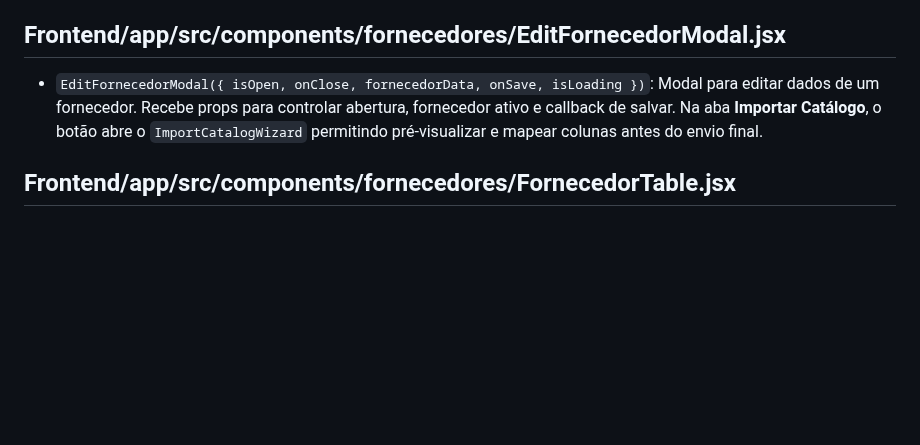
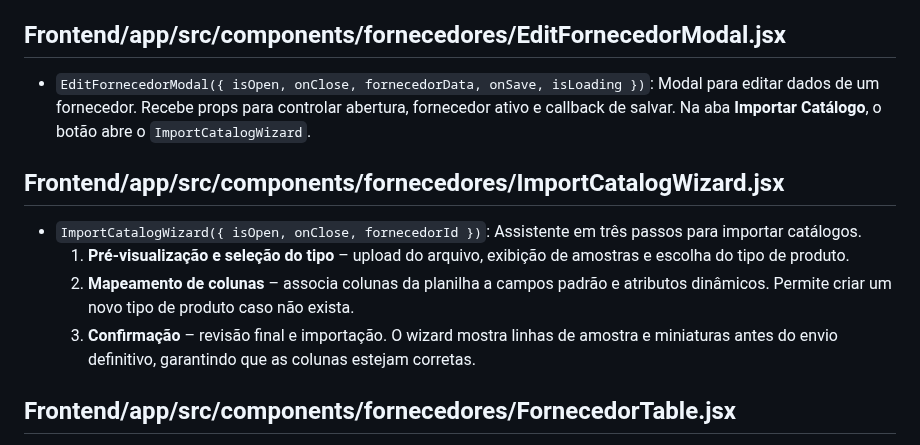
Before and after one commit to DDDines/TDAI-0525, a Markdown page: README Frontend.md, the part around the change. Rendered like a GitHub page; blank space fills up the shorter version.

Commit message:
docs: detail import wizard workflow

```diff
--- a/README Frontend.md
+++ b/README Frontend.md
@@ -67,7 +67,15 @@
 
 ## Frontend/app/src/components/fornecedores/EditFornecedorModal.jsx
 
-* `EditFornecedorModal({ isOpen, onClose, fornecedorData, onSave, isLoading })`: Modal para editar dados de um fornecedor. Recebe props para controlar abertura, fornecedor ativo e callback de salvar. Na aba **Importar Catálogo**, o botão abre o `ImportCatalogWizard` permitindo pré-visualizar e mapear colunas antes do envio final.
+* `EditFornecedorModal({ isOpen, onClose, fornecedorData, onSave, isLoading })`: Modal para editar dados de um fornecedor. Recebe props para controlar abertura, fornecedor ativo e callback de salvar. Na aba **Importar Catálogo**, o botão abre o `ImportCatalogWizard`.
+
+## Frontend/app/src/components/fornecedores/ImportCatalogWizard.jsx
+
+* `ImportCatalogWizard({ isOpen, onClose, fornecedorId })`: Assistente em três passos para importar catálogos.
+  1. **Pré-visualização e seleção do tipo** – upload do arquivo, exibição de amostras e escolha do tipo de produto.
+  2. **Mapeamento de colunas** – associa colunas da planilha a campos padrão e atributos dinâmicos. Permite criar um novo tipo de produto caso não exista.
+  3. **Confirmação** – revisão final e importação.
+  O wizard mostra linhas de amostra e miniaturas antes do envio definitivo, garantindo que as colunas estejam corretas.
 
 ## Frontend/app/src/components/fornecedores/FornecedorTable.jsx
 
```
